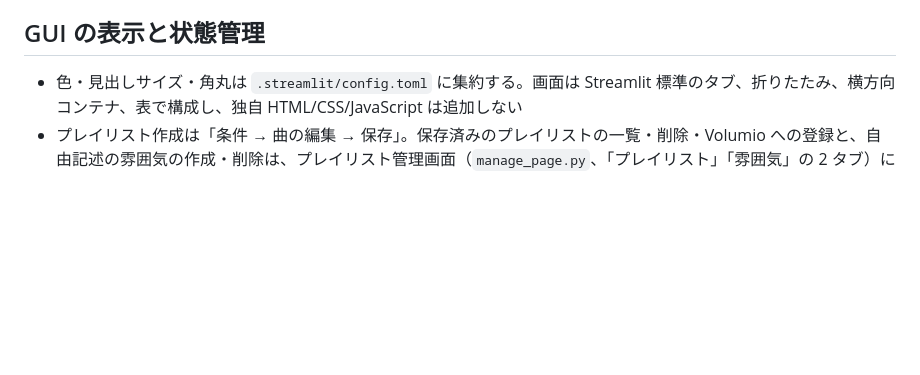
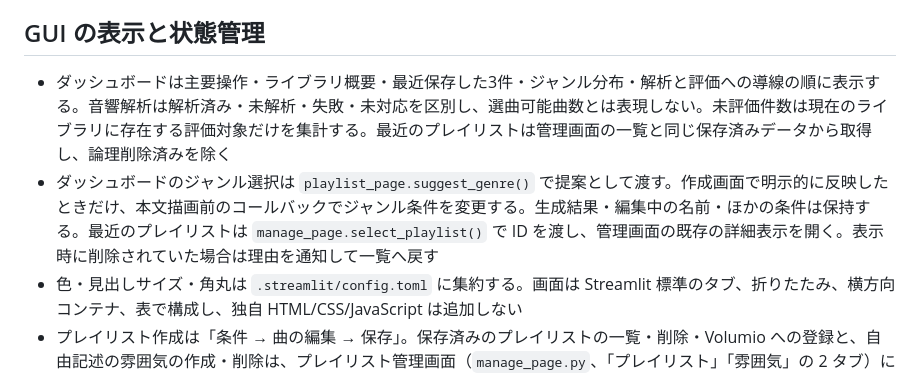
Before and after one commit to ka10ryu1/volumio-playlist-studio, a Markdown page: docs/architecture.md, the part around the change. Rendered like a GitHub page; blank space fills up the shorter version.

```diff
--- a/docs/architecture.md
+++ b/docs/architecture.md
@@ -100,6 +100,8 @@ flowchart LR
 
 ## GUI の表示と状態管理
 
+- ダッシュボードは主要操作・ライブラリ概要・最近保存した3件・ジャンル分布・解析と評価への導線の順に表示する。音響解析は解析済み・未解析・失敗・未対応を区別し、選曲可能曲数とは表現しない。未評価件数は現在のライブラリに存在する評価対象だけを集計する。最近のプレイリストは管理画面の一覧と同じ保存済みデータから取得し、論理削除済みを除く
+- ダッシュボードのジャンル選択は `playlist_page.suggest_genre()` で提案として渡す。作成画面で明示的に反映したときだけ、本文描画前のコールバックでジャンル条件を変更する。生成結果・編集中の名前・ほかの条件は保持する。最近のプレイリストは `manage_page.select_playlist()` で ID を渡し、管理画面の既存の詳細表示を開く。表示時に削除されていた場合は理由を通知して一覧へ戻す
 - 色・見出しサイズ・角丸は `.streamlit/config.toml` に集約する。画面は Streamlit 標準のタブ、折りたたみ、横方向コンテナ、表で構成し、独自 HTML/CSS/JavaScript は追加しない
 - プレイリスト作成は「条件 → 曲の編集 → 保存」。保存済みのプレイリストの一覧・削除・Volumio への登録と、自由記述の雰囲気の作成・削除は、プレイリスト管理画面（`manage_page.py`、「プレイリスト」「雰囲気」の 2 タブ）にまとめる。作成画面の折りたたみ（生成後に閉じる）の中に管理機能を置くと、操作のたびに欄が閉じて使いにくいため。管理画面の一覧は表（`st.dataframe` の複数行選択）で表示し、1 件選んだときだけ詳細と登録欄を出し、複数選んだときは確認のうえ 1 つのトランザクションでまとめて削除する。行選択は行番号で保持されるため、一覧の並びが前回の表示から変わったら選択を解除する（`widgets.reset_selection_if_changed`）。条件の先頭で作成方法（雰囲気と長さ／マップの円）を選ぶ。雰囲気と長さで選ぶ場合は、条件の下に折りたたんだ「雰囲気マップ」を置く。円で選ぶ場合は、条件の欄の中にマップを描き、円と選ばれる曲、その曲数・合計時間を入力のたびに更新する。グラフは Altair で描き（雰囲気の名前を図中に書くため）、標準のグラフ要素として表示する。マップは縦横の目盛りを揃えた正方形に近い大きさで描き、円が楕円に見えないようにする。幅が足りない画面では横だけが縮んで縦長になるため、スマートフォン（User-Agent で判断）では小さめに描く。位置と円の半径は 0〜1 で計算・保存し、画面では 10 倍（0〜10）で表示する（`mood_map.DISPLAY_SCALE`）。選択中の雰囲気（雰囲気と長さで選ぶ場合は選んだ雰囲気、円で選ぶ場合は中心）は、テーマの主色で大きく描く。雰囲気の名前は背景色で縁取り、円の線や曲の点と重なっても読めるようにする。条件入力は都度セッションに反映し、生成ボタンを押すまで既存の曲一覧を置き換えない。生成後は条件を折りたたむ
 - `pl_result` と `pl_draft` は既存の生成結果・編集結果を保持する。入力部品はページ移動時に Streamlit が破棄するため、`playlist_page.preserve_inputs()` で値を `pl_input_values` に退避し、再表示時に戻す。編集中の状態はブラウザセッション内のみで、DB 保存は従来の明示的な保存操作で行う
```
Also changed, not shown: README.md (+2 -0 lines), docs/SCREENSHOTS.md (+6 -1 lines), docs/images/dashboard-mobile.png, docs/images/dashboard-tablet.png, docs/images/dashboard.png, 9 other files.
